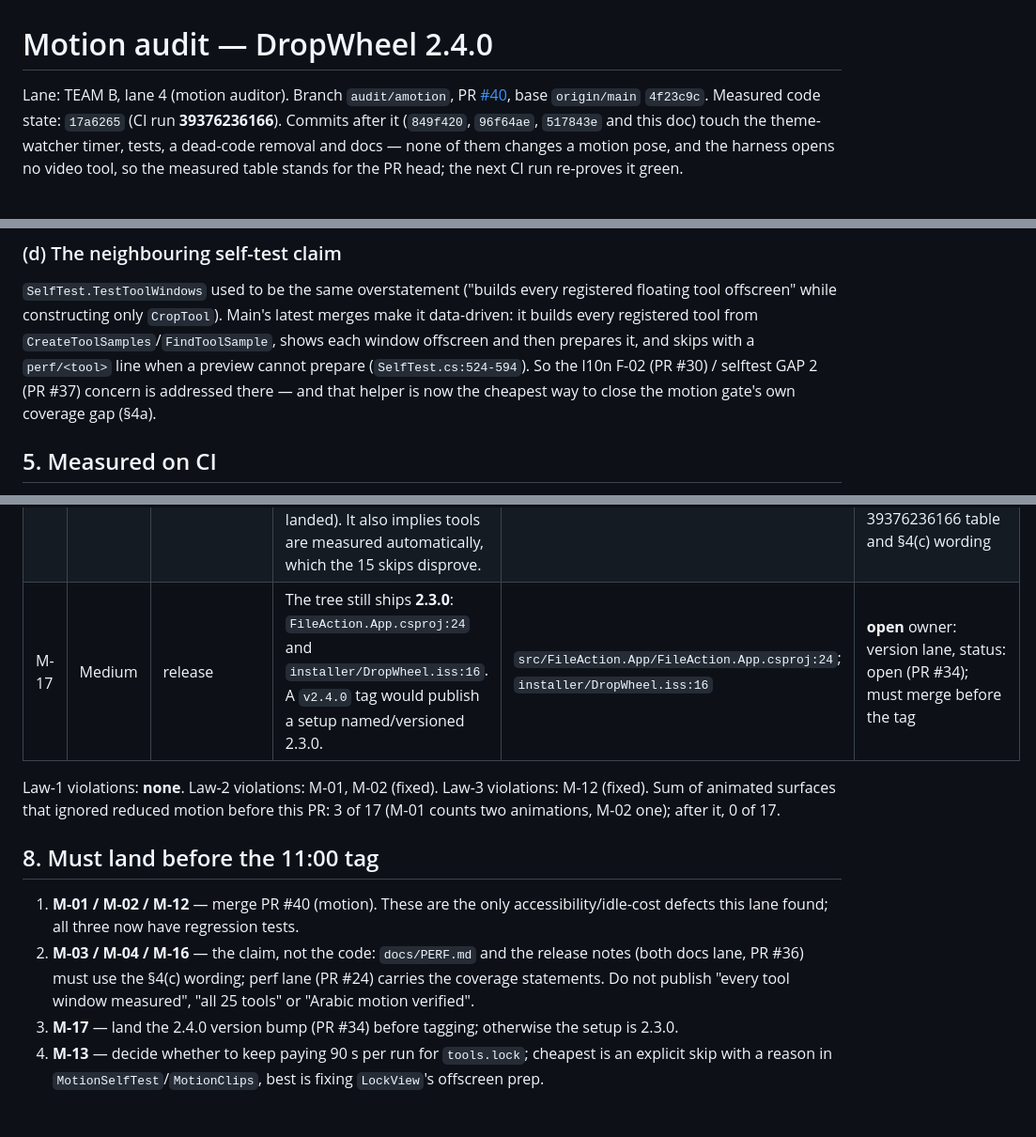
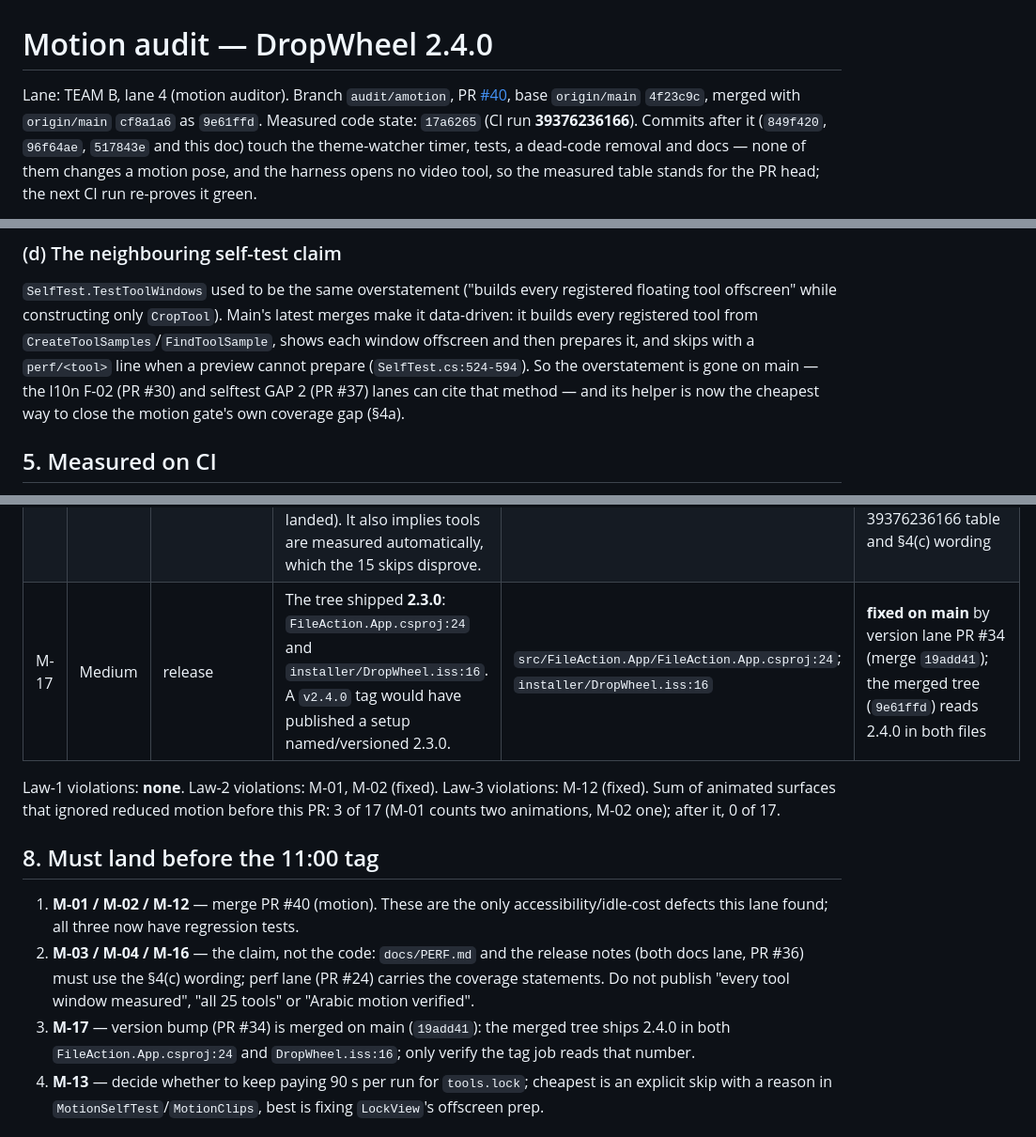
Before and after one commit to Faisaldhd/dropwheel, a Markdown page: docs/audit/MOTION-AUDIT.md, 3 parts joined by grey strips. Shown at 94% size. GitHub-like rendering.

Commit message:
docs(motion): M-17 is fixed on main (2.4.0), refresh merged-tree citations

```diff
--- a/docs/audit/MOTION-AUDIT.md
+++ b/docs/audit/MOTION-AUDIT.md
@@ -1,7 +1,8 @@
 # Motion audit — DropWheel 2.4.0
 
 Lane: TEAM B, lane 4 (motion auditor). Branch `audit/amotion`, PR
-[#40](https://github.com/Faisaldhd/dropwheel/pull/40), base `origin/main` `4f23c9c`.
+[#40](https://github.com/Faisaldhd/dropwheel/pull/40), base `origin/main` `4f23c9c`, merged with
+`origin/main` `cf8a1a6` as `9e61ffd`.
 Measured code state: `17a6265` (CI run **39376236166**). Commits after it (`849f420`, `96f64ae`,
 `517843e` and this doc) touch the theme-watcher timer, tests, a dead-code removal and docs — none of
 them changes a motion pose, and the harness opens no video tool, so the measured table stands for the
@@ -215,8 +216,8 @@ Not allowed: "every registered tool window is measured", "all 25 tools" (wrong c
 offscreen" while constructing only `CropTool`). Main's latest merges make it data-driven: it builds
 every registered tool from `CreateToolSamples`/`FindToolSample`, shows each window offscreen and then
 prepares it, and skips with a `perf/<tool>` line when a preview cannot prepare (`SelfTest.cs:524-594`).
-So the l10n F-02 (PR #30) / selftest GAP 2 (PR #37) concern is addressed there — and that helper is now
-the cheapest way to close the motion gate's own coverage gap (§4a).
+So the overstatement is gone on main — the l10n F-02 (PR #30) and selftest GAP 2 (PR #37) lanes can cite
+that method — and its helper is now the cheapest way to close the motion gate's own coverage gap (§4a).
 
 ## 5. Measured on CI
 
@@ -310,7 +311,7 @@ and no open item is orphaned.
 | M-14 | Low | docs | The new "Not measured" report line said the skipped tools "want a media family the harness does not create", which is wrong for the lock timeout. Now neutral and points at the per-id reason. | `MotionSelfTest.cs:189-192` | motion lane, PR #40 — **fixed** `517843e` |
 | M-15 | Low | hygiene | `RasterBudgetMs = 33.0` was unused as a gate while the measured raster proxy is 38.8-73.7 ms — a constant that contradicted the artifact. Removed. | old `MotionSelfTest.cs:33-34`; `motion/report.md` raster column | motion lane, PR #40 — **fixed** `517843e` |
 | M-16 | Medium | docs | `docs/PERF.md` contradicts itself on idle CPU — table text says **0.39 %** (line 54) while line 63 says **0.00 %** — and its measured table is from run 39351795353 (6 surfaces, before six tools landed). It also implies tools are measured automatically, which the 15 skips disprove. | `docs/PERF.md:47,62-64` | **open** owner: docs lane (reassigned by the supervisor), status: open (PR #36); motion lane supplied the run-39376236166 table and §4(c) wording |
-| M-17 | Medium | release | The tree still ships **2.3.0**: `FileAction.App.csproj:24` and `installer/DropWheel.iss:16`. A `v2.4.0` tag would publish a setup named/versioned 2.3.0. | `src/FileAction.App/FileAction.App.csproj:24`; `installer/DropWheel.iss:16` | **open** owner: version lane, status: open (PR #34); must merge before the tag |
+| M-17 | Medium | release | The tree shipped **2.3.0**: `FileAction.App.csproj:24` and `installer/DropWheel.iss:16`. A `v2.4.0` tag would have published a setup named/versioned 2.3.0. | `src/FileAction.App/FileAction.App.csproj:24`; `installer/DropWheel.iss:16` | **fixed on main** by version lane PR #34 (merge `19add41`); the merged tree (`9e61ffd`) reads 2.4.0 in both files |
 
 Law-1 violations: **none**. Law-2 violations: M-01, M-02 (fixed). Law-3 violations: M-12 (fixed).
 Sum of animated surfaces that ignored reduced motion before this PR: 3 of 17 (M-01 counts two
@@ -323,7 +324,8 @@ animations, M-02 one); after it, 0 of 17.
 2. **M-03 / M-04 / M-16** — the claim, not the code: `docs/PERF.md` and the release notes (both docs
    lane, PR #36) must use the §4(c) wording; perf lane (PR #24) carries the coverage statements. Do not
    publish "every tool window measured", "all 25 tools" or "Arabic motion verified".
-3. **M-17** — land the 2.4.0 version bump (PR #34) before tagging; otherwise the setup is 2.3.0.
+3. **M-17** — version bump (PR #34) is merged on main (`19add41`): the merged tree ships 2.4.0 in both
+   `FileAction.App.csproj:24` and `DropWheel.iss:16`; only verify the tag job reads that number.
 4. **M-13** — decide whether to keep paying 90 s per run for `tools.lock`; cheapest is an explicit skip
    with a reason in `MotionSelfTest`/`MotionClips`, best is fixing `LockView`'s offscreen prep.
 
```
